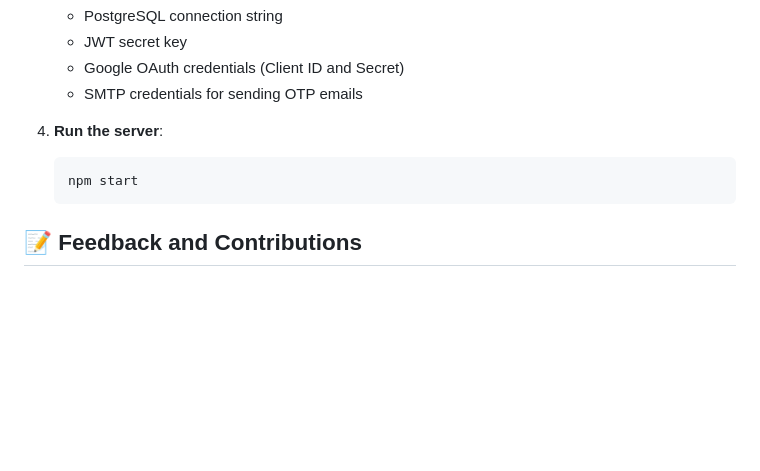
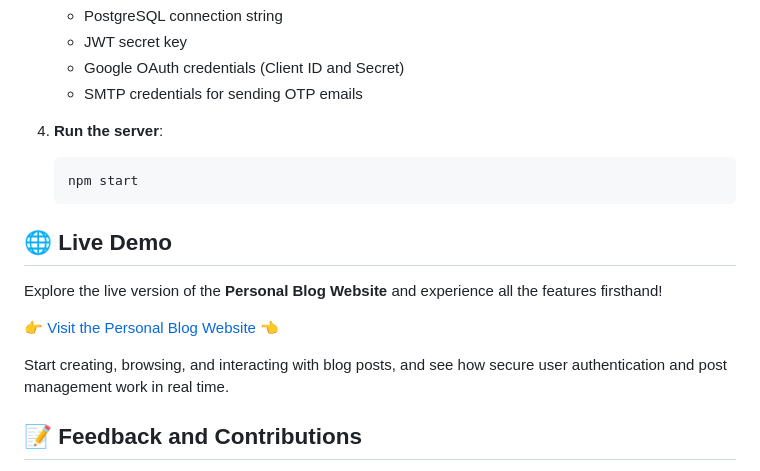
Before and after one commit to BikoMaster6589/Personal_Blog_Site, a Markdown page: README.md, the part around the change. GitHub-like rendering; blank space fills up the shorter version.

````diff
--- a/README.md
+++ b/README.md
@@ -103,6 +103,15 @@ To run the project locally, follow these steps:
     npm start
     ```
 
+## 🌐 Live Demo
+
+Explore the live version of the **Personal Blog Website** and experience all the features firsthand!
+
+👉 [Visit the Personal Blog Website](https://personal-blog-site-13rz.onrender.com) 👈
+
+Start creating, browsing, and interacting with blog posts, and see how secure user authentication and post management work in real time.
+
+
 ## 📝 Feedback and Contributions
 
 We welcome your feedback and contributions to improve this platform. Feel free to submit issues or pull requests if you find any bugs or would like to suggest enhancements. Contributions are highly encouraged to make this a better platform for all users.
````
